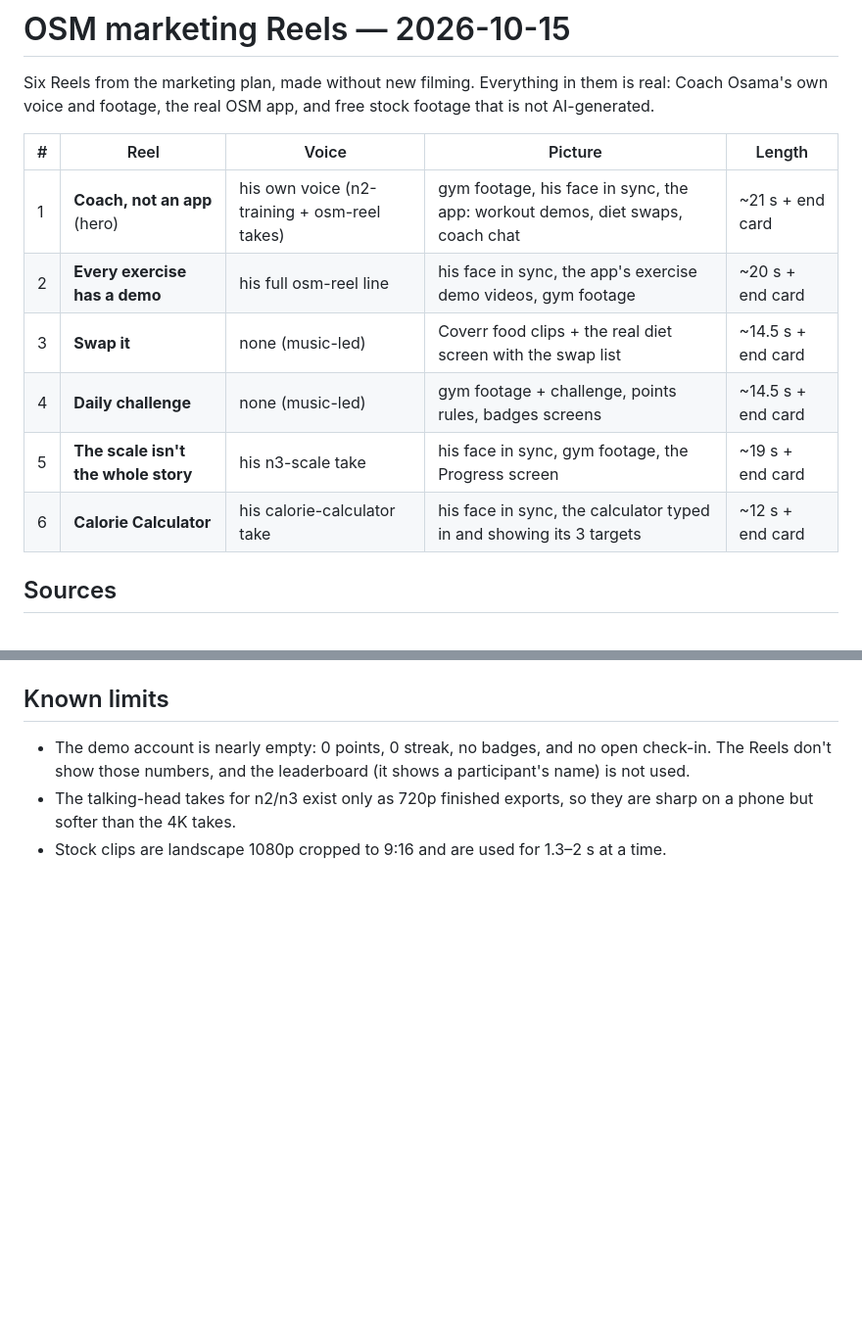
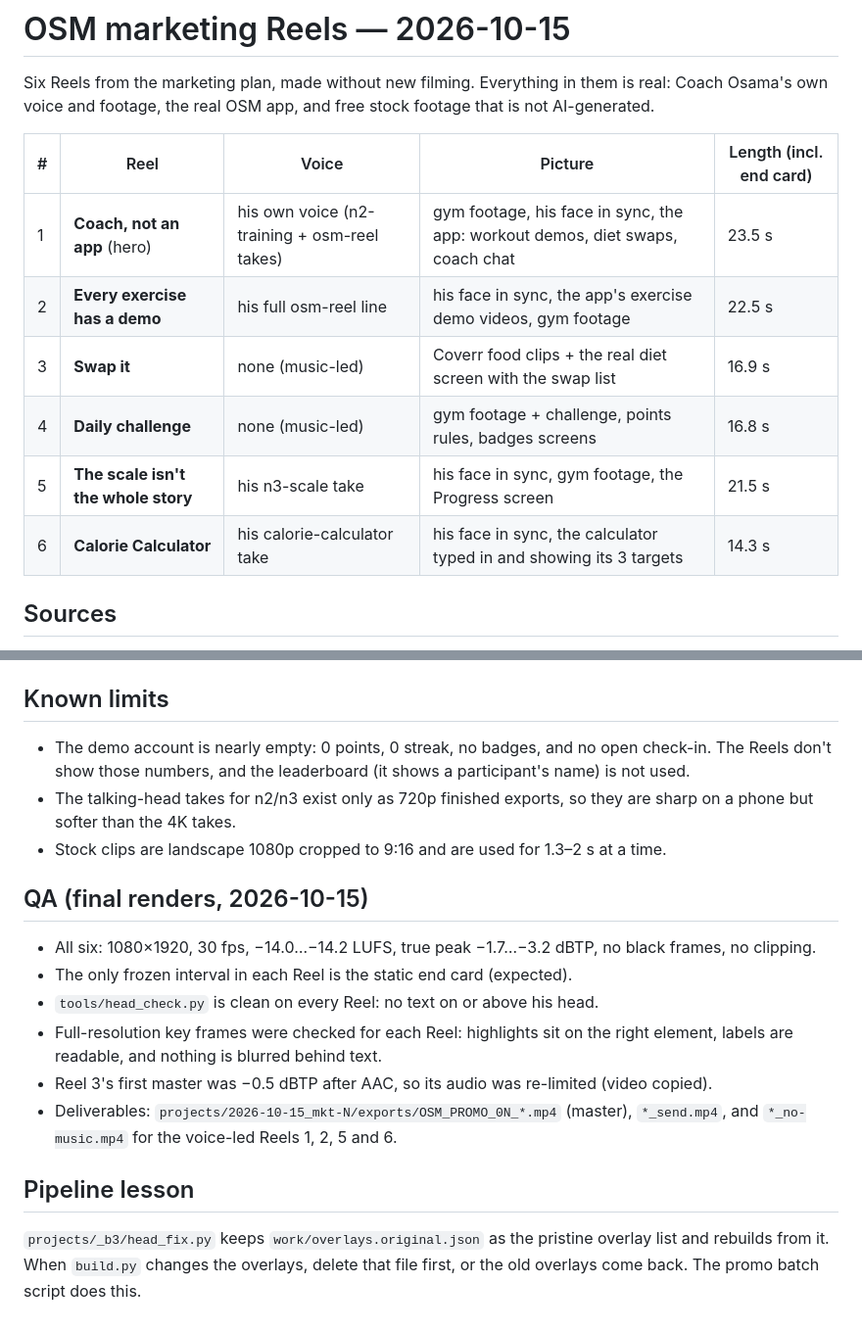
Before and after one commit to mohamedosamamohamed2001-bit/Reel-editor, a Markdown page: docs/marketing_2026-10-15.md, 2 parts joined by grey strips. Shown at 98% size. GitHub-like rendering; blank space fills up the shorter version.

```diff
--- a/docs/marketing_2026-10-15.md
+++ b/docs/marketing_2026-10-15.md
@@ -3,14 +3,14 @@
 Six Reels from the marketing plan, made without new filming. Everything in them is real: Coach Osama's own voice and
 footage, the real OSM app, and free stock footage that is not AI-generated.
 
-| # | Reel | Voice | Picture | Length |
+| # | Reel | Voice | Picture | Length (incl. end card) |
 |---|---|---|---|---|
-| 1 | **Coach, not an app** (hero) | his own voice (n2-training + osm-reel takes) | gym footage, his face in sync, the app: workout demos, diet swaps, coach chat | ~21 s + end card |
-| 2 | **Every exercise has a demo** | his full osm-reel line | his face in sync, the app's exercise demo videos, gym footage | ~20 s + end card |
-| 3 | **Swap it** | none (music-led) | Coverr food clips + the real diet screen with the swap list | ~14.5 s + end card |
-| 4 | **Daily challenge** | none (music-led) | gym footage + challenge, points rules, badges screens | ~14.5 s + end card |
-| 5 | **The scale isn't the whole story** | his n3-scale take | his face in sync, gym footage, the Progress screen | ~19 s + end card |
-| 6 | **Calorie Calculator** | his calorie-calculator take | his face in sync, the calculator typed in and showing its 3 targets | ~12 s + end card |
+| 1 | **Coach, not an app** (hero) | his own voice (n2-training + osm-reel takes) | gym footage, his face in sync, the app: workout demos, diet swaps, coach chat | 23.5 s |
+| 2 | **Every exercise has a demo** | his full osm-reel line | his face in sync, the app's exercise demo videos, gym footage | 22.5 s |
+| 3 | **Swap it** | none (music-led) | Coverr food clips + the real diet screen with the swap list | 16.9 s |
+| 4 | **Daily challenge** | none (music-led) | gym footage + challenge, points rules, badges screens | 16.8 s |
+| 5 | **The scale isn't the whole story** | his n3-scale take | his face in sync, gym footage, the Progress screen | 21.5 s |
+| 6 | **Calorie Calculator** | his calorie-calculator take | his face in sync, the calculator typed in and showing its 3 targets | 14.3 s |
 
 ## Sources
 - **Voice:** his recorded takes only, cut on word boundaries. Captions are his exact words, from the hand-checked
@@ -40,3 +40,15 @@ footage, the real OSM app, and free stock footage that is not AI-generated.
 - The talking-head takes for n2/n3 exist only as 720p finished exports, so they are sharp on a phone but softer than
   the 4K takes.
 - Stock clips are landscape 1080p cropped to 9:16 and are used for 1.3–2 s at a time.
+
+## QA (final renders, 2026-10-15)
+- All six: 1080×1920, 30 fps, −14.0…−14.2 LUFS, true peak −1.7…−3.2 dBTP, no black frames, no clipping.
+- The only frozen interval in each Reel is the static end card (expected).
+- `tools/head_check.py` is clean on every Reel: no text on or above his head.
+- Full-resolution key frames were checked for each Reel: highlights sit on the right element, labels are readable, and nothing is blurred behind text.
+- Reel 3's first master was −0.5 dBTP after AAC, so its audio was re-limited (video copied).
+- Deliverables: `projects/2026-10-15_mkt-N/exports/OSM_PROMO_0N_*.mp4` (master), `*_send.mp4`, and `*_no-music.mp4` for the voice-led Reels 1, 2, 5 and 6.
+
+## Pipeline lesson
+`projects/_b3/head_fix.py` keeps `work/overlays.original.json` as the pristine overlay list and rebuilds from it.
+When `build.py` changes the overlays, delete that file first, or the old overlays come back. The promo batch script does this.
```
Also changed, not shown: CLAUDE.md (+9 -0 lines).
